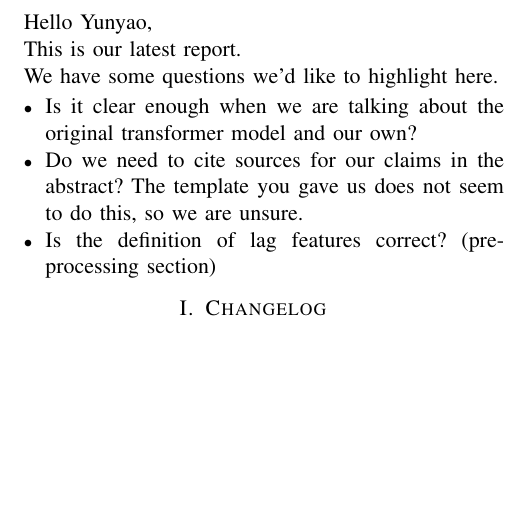
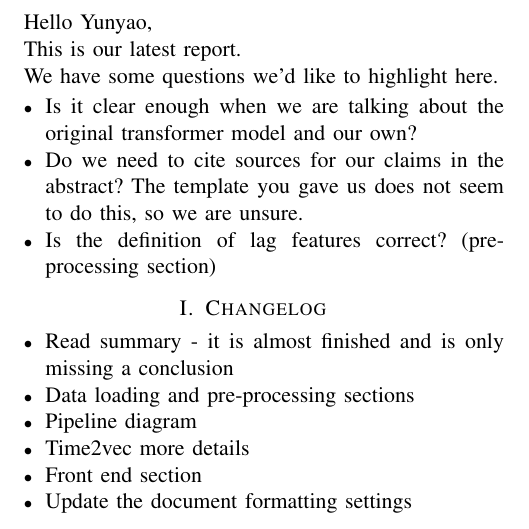
Before and after one commit to chhoumann/P6, a LaTeX paper (master.tex): part of page 1 of 12, cut so that both start at the same text, the shorter picture padded with empty space. Compiled offline with pdfLaTeX; a missing font is replaced by an installed copy or a similar font; a LaTeX package or settings file that is missing is left out.

Commit message:
Update master.tex

```diff
--- a/master.tex
+++ b/master.tex
@@ -15,6 +15,14 @@ We have some questions we'd like to highlight here.
 \end{itemize}
 
 \section{Changelog}
+\begin{itemize}
+    \item Read summary - it is almost finished and is only missing a conclusion
+    \item Data loading and pre-processing sections
+    \item Pipeline diagram
+    \item Time2vec more details
+    \item Front end section
+    \item Update the document formatting settings
+\end{itemize}
 
 
 \include{sections/summary.tex}
```
